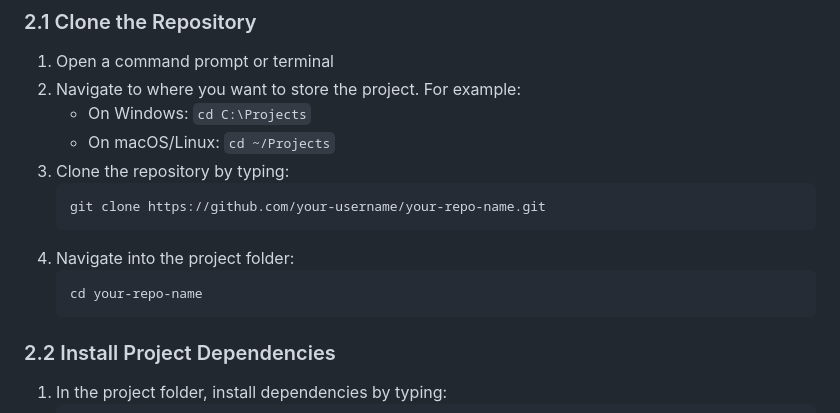
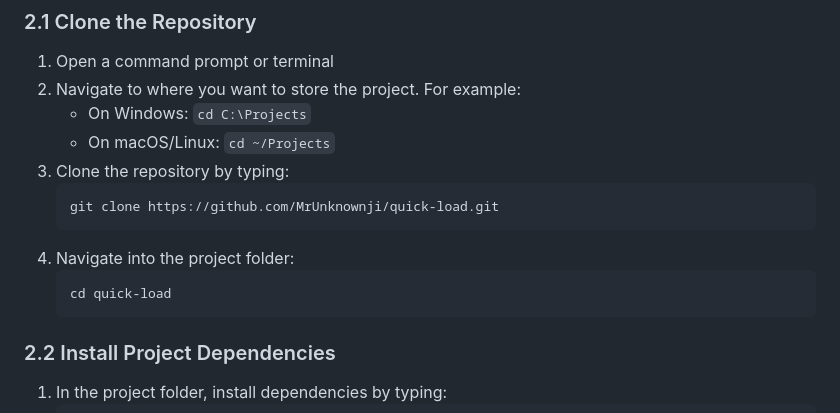
Before and after one commit to MrUnknownji/quick-load, a Markdown page: README.md, the part around the change. Rendered like a GitHub page.

````diff
--- a/README.md
+++ b/README.md
@@ -41,11 +41,11 @@ Git is a version control system that helps manage code.
    - On macOS/Linux: `cd ~/Projects`
 3. Clone the repository by typing:
    ```
-   git clone https://github.com/your-username/your-repo-name.git
+   git clone https://github.com/MrUnknownji/quick-load.git
    ```
 4. Navigate into the project folder:
    ```
-   cd your-repo-name
+   cd quick-load
    ```
 
 ### 2.2 Install Project Dependencies
````
